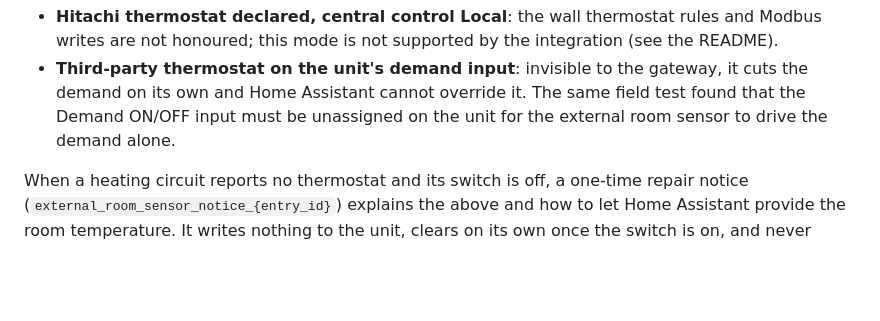
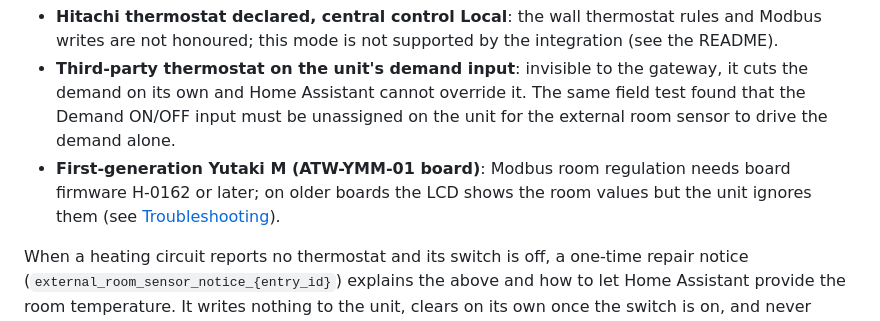
Before and after one commit to alepee/hass-hitachi_yutaki, a Markdown page: docs/reference/entities.md, the part around the change. Rendered like a GitHub page; blank space fills up the shorter version.

```diff
--- a/docs/reference/entities.md
+++ b/docs/reference/entities.md
@@ -198,6 +198,7 @@ How the heat pump uses the room value depends on its own configuration, which th
 - **Hitachi thermostat declared, central control Air or Full**: the unit already regulates on the Modbus room registers, the wall thermostat only displays. The switch has no observable effect (field test on an S80 with a wireless thermostat, #137): keep it on and feed the room temperature from Home Assistant.
 - **Hitachi thermostat declared, central control Local**: the wall thermostat rules and Modbus writes are not honoured; this mode is not supported by the integration (see the README).
 - **Third-party thermostat on the unit's demand input**: invisible to the gateway, it cuts the demand on its own and Home Assistant cannot override it. The same field test found that the Demand ON/OFF input must be unassigned on the unit for the external room sensor to drive the demand alone.
+- **First-generation Yutaki M (ATW-YMM-01 board)**: Modbus room regulation needs board firmware H-0162 or later; on older boards the LCD shows the room values but the unit ignores them (see [Troubleshooting](../troubleshooting.md#yutaki-m-ignores-the-room-temperature-sent-by-home-assistant)).
 
 When a heating circuit reports no thermostat and its switch is off, a one-time repair notice (`external_room_sensor_notice_{entry_id}`) explains the above and how to let Home Assistant provide the room temperature. It writes nothing to the unit, clears on its own once the switch is on, and never comes back once confirmed (`external_room_sensor_notice` option).
 
```
Also changed, not shown: docs/troubleshooting.md (+16 -0 lines).
